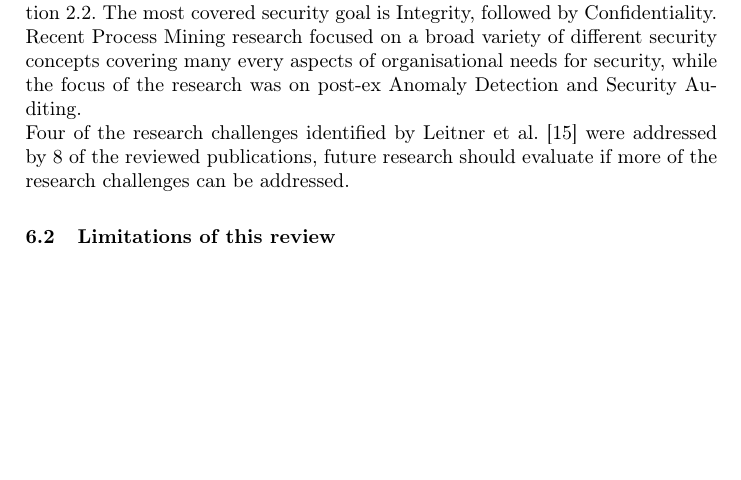
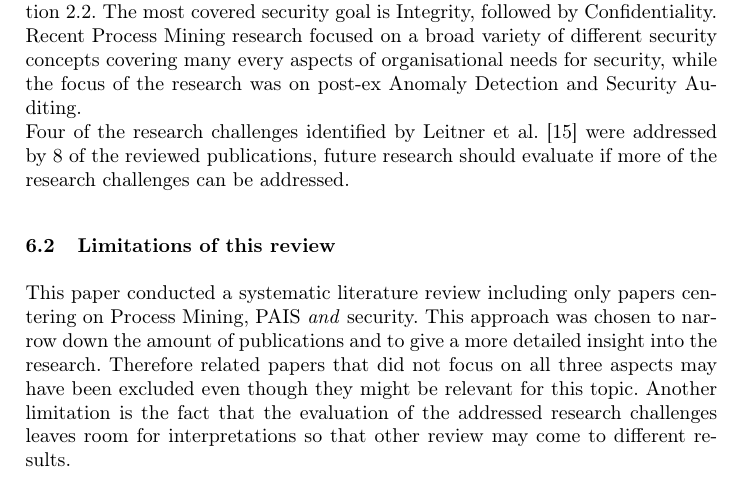
Before and after one commit to mbmueller/SeminarThesis, a LaTeX paper (Seminararbeit.tex): part of page 15 of 17, cut so that both start at the same text, the shorter picture padded with empty space. Compiled offline with pdfLaTeX.

Commit message:
Limitations

```diff
--- a/Seminararbeit.tex
+++ b/Seminararbeit.tex
@@ -482,7 +482,9 @@ Process Mining for security in PAIS is an emerging topic. Nonetheless it was sho
 Recent Process Mining research focused on a broad variety of different security concepts covering many every aspects of organisational needs for security, while the focus of the research was on post-ex Anomaly Detection and Security Auditing.\\
 Four of the research challenges identified by Leitner et al.~\cite{Leitner2014273} were addressed by 8 of the reviewed publications, future research should evaluate if more of the research challenges can be addressed.
 \subsection{Limitations of this review}
-
+This paper conducted a systematic literature review including only papers centering on Process Mining, PAIS \textit{and} security. This approach was chosen to narrow down the amount of publications and to give a more detailed insight into the research.
+Therefore related papers that did not focus on all three aspects may have been excluded even though they might be relevant for this topic. Another limitation is the fact that the evaluation of the addressed research challenges leaves room for interpretations
+so that other review may come to different results.
 %
 % ---- Bibliography ----
 %
```
Also changed, not shown: Seminararbeit.pdf.
